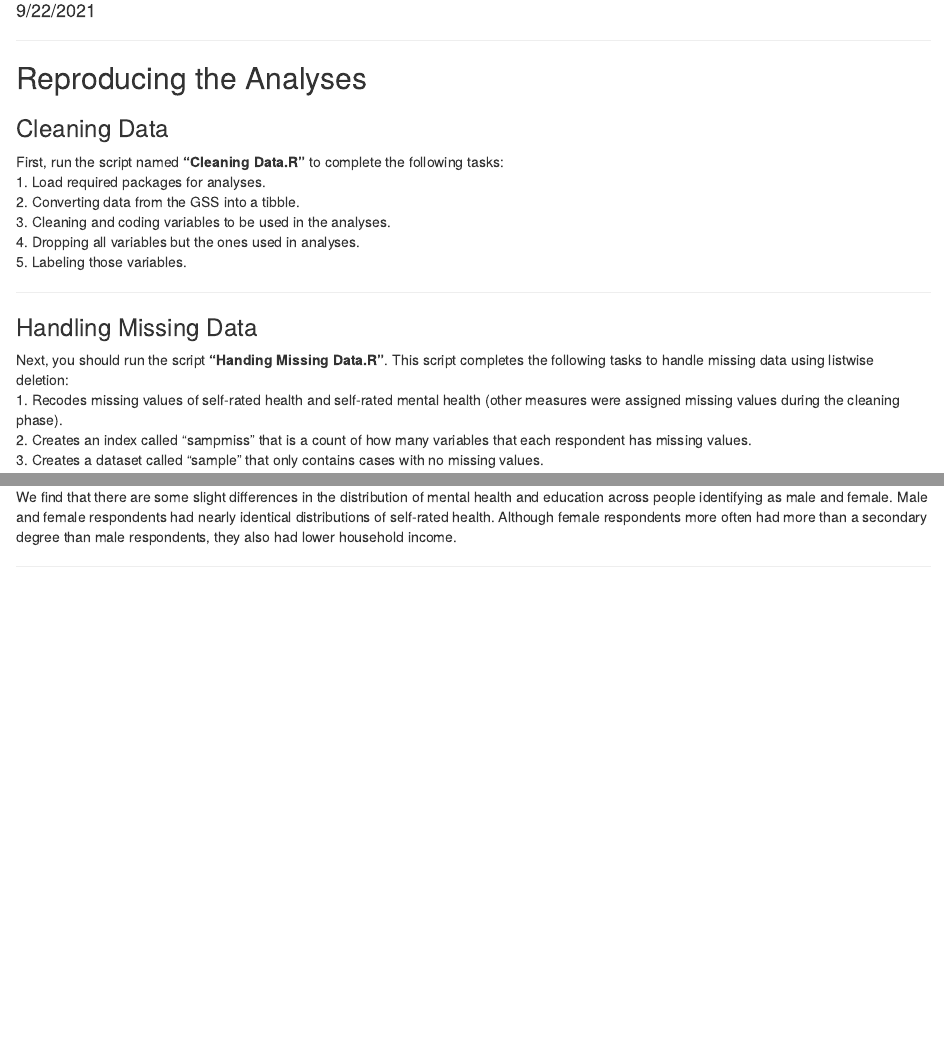
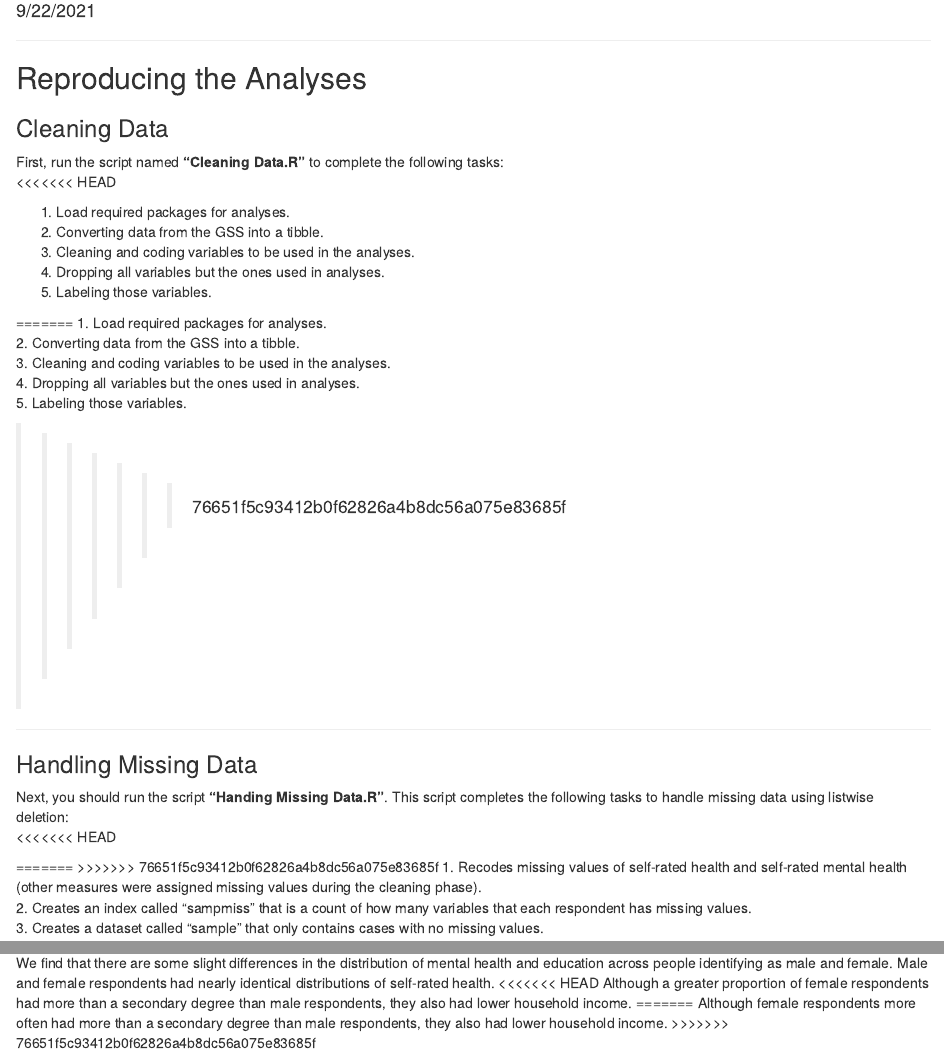
Before and after one commit to tbruefach/CAnD3-Data-Activity, an R Markdown document (Shell File.Rmd): the page in a window 1100 px wide, from 100 px down, and a second part further down, joined at a grey line. Rendered offline with R 4.5, knitr and Pandoc, with nearby package versions; some code elsewhere in the file could not run offline.

Commit message:
Add files via upload

````diff
--- a/Shell File.Rmd
+++ b/Shell File.Rmd
@@ -15,12 +15,22 @@ knitr::opts_chunk$set(echo = F)
 
 ### Cleaning Data
 First, run the script named **"Cleaning Data.R"** to complete the following tasks:
+<<<<<<< HEAD
+
 1. Load required packages for analyses.
 2. Converting data from the GSS into a tibble.
 3. Cleaning and coding variables to be used in the analyses.
 4. Dropping all variables but the ones used in analyses.
 5. Labeling those variables.
 
+=======
+1. Load required packages for analyses.
+2. Converting data from the GSS into a tibble.
+3. Cleaning and coding variables to be used in the analyses.
+4. Dropping all variables but the ones used in analyses.
+5. Labeling those variables.
+
+>>>>>>> 76651f5c93412b0f62826a4b8dc56a075e83685f
 ```{r, code=xfun::read_utf8('Cleaning Data.R'), include = FALSE}
 
 ```
@@ -30,6 +40,10 @@ First, run the script named **"Cleaning Data.R"** to complete the following task
 ### Handling Missing Data
 Next, you should run the script **"Handing Missing Data.R"**. This script
 completes the following tasks to handle missing data using listwise deletion:
+<<<<<<< HEAD
+
+=======
+>>>>>>> 76651f5c93412b0f62826a4b8dc56a075e83685f
 1. Recodes missing values of self-rated health and self-rated mental health (other
 measures were assigned missing values during the cleaning phase).
 2. Creates an index called "sampmiss" that is a count of how many variables that
@@ -57,8 +75,13 @@ tbl_1 %>% as_gt()
 We find that there are some slight differences in the distribution of mental
 health and education across people identifying as male and female. Male and
 female respondents had nearly identical distributions of self-rated health.
+<<<<<<< HEAD
+Although a greater proportion of female respondents had more than a secondary
+degree than male respondents, they also had lower household income.
+=======
 Although female respondents more often had more than a secondary degree than
 male respondents, they also had lower household income.
+>>>>>>> 76651f5c93412b0f62826a4b8dc56a075e83685f
 
 ***
 
````
Also changed, not shown: README.md, Shell File.Rmd (13 more changed lines).
